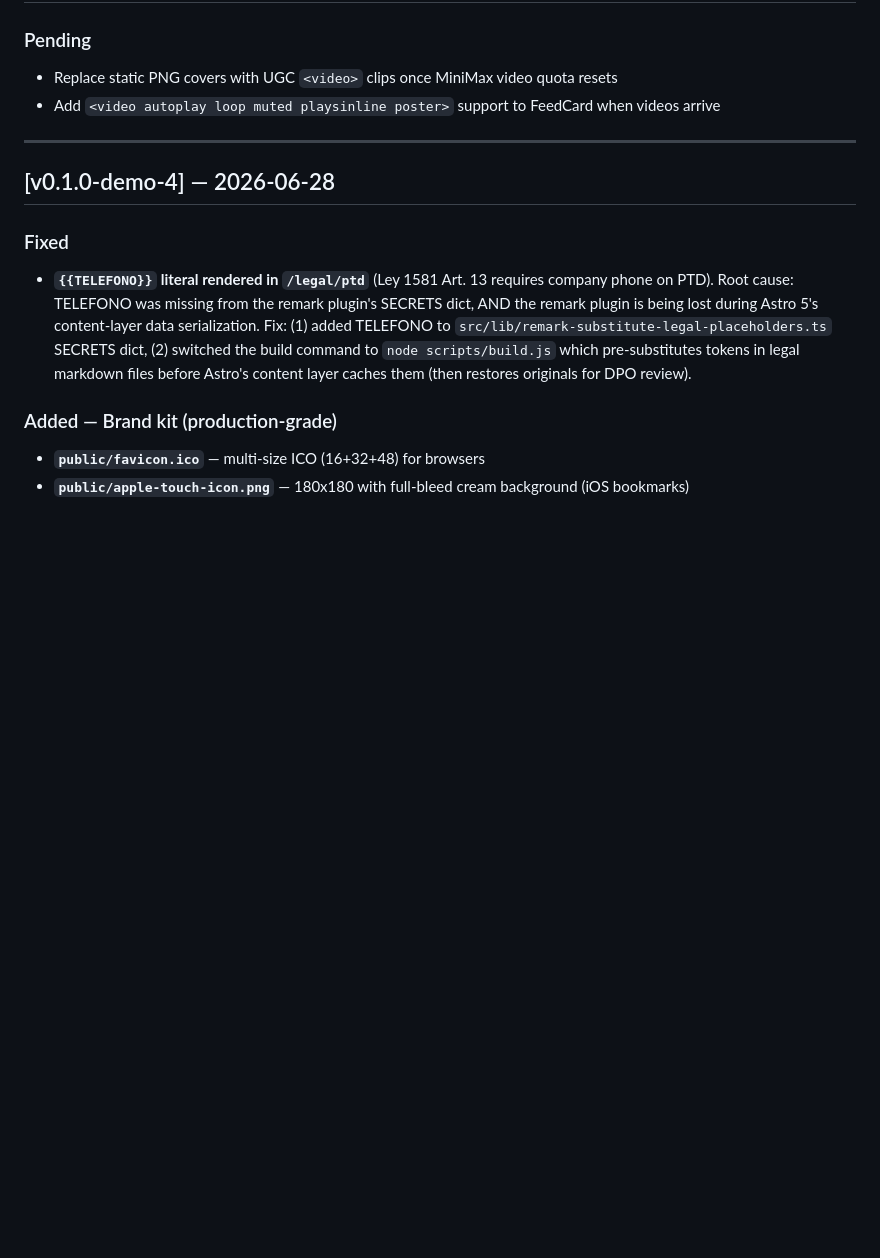
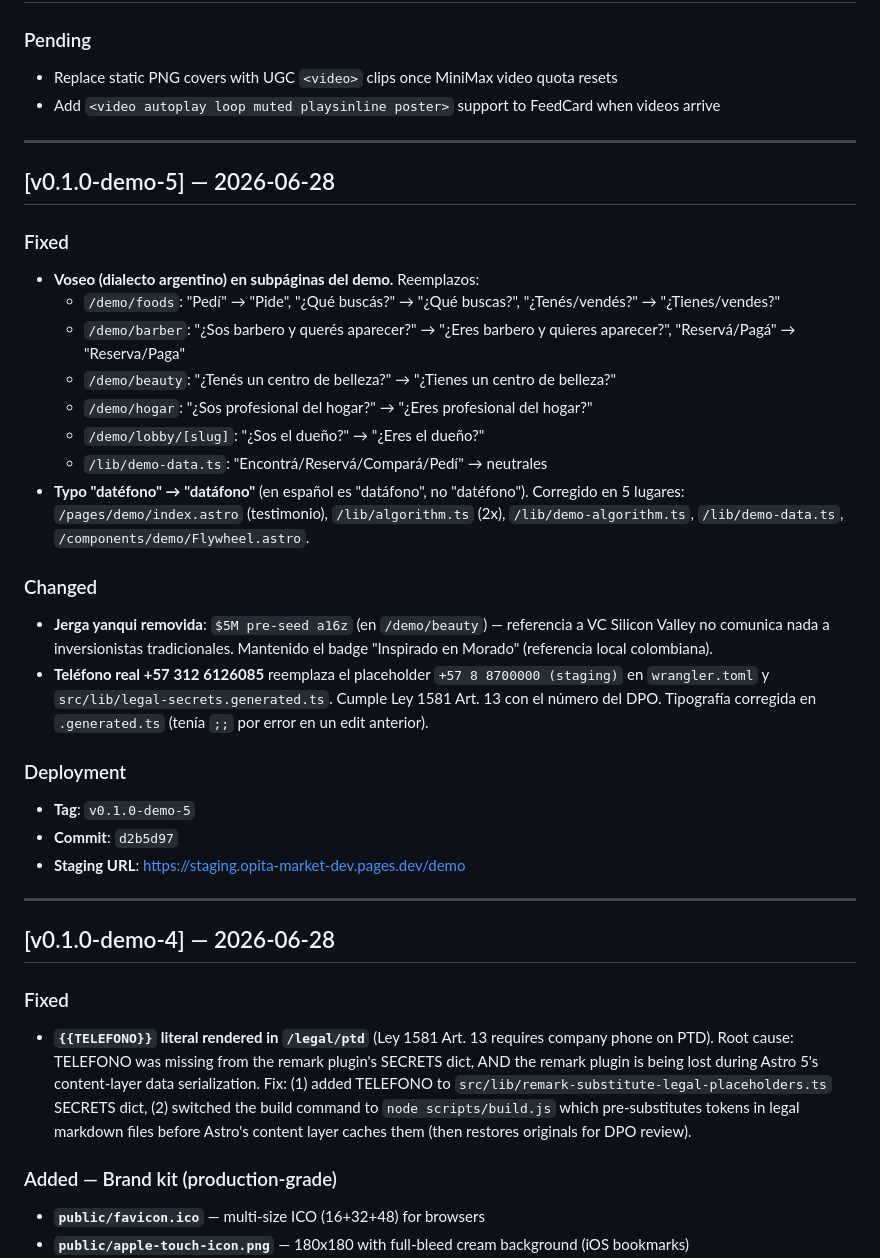
Before and after one commit to Opita-Code/opita-market, a Markdown page: apps/market-web/CHANGELOG.md, the part around the change. Rendered like a GitHub page; blank space fills up the shorter version.

Commit message:
docs(market-web): CHANGELOG entry for v0.1.0-demo-5 (voseo fix + real phone)

```diff
--- a/apps/market-web/CHANGELOG.md
+++ b/apps/market-web/CHANGELOG.md
@@ -8,6 +8,29 @@ Format: [Keep a Changelog](https://keepachangelog.com/en/1.1.0/).
 ### Pending
 - Replace static PNG covers with UGC `<video>` clips once MiniMax video quota resets
 - Add `<video autoplay loop muted playsinline poster>` support to FeedCard when videos arrive
+
+---
+
+## [v0.1.0-demo-5] — 2026-06-28
+
+### Fixed
+- **Voseo (dialecto argentino) en subpáginas del demo.** Reemplazos:
+  - `/demo/foods`: "Pedí" → "Pide", "¿Qué buscás?" → "¿Qué buscas?", "¿Tenés/vendés?" → "¿Tienes/vendes?"
+  - `/demo/barber`: "¿Sos barbero y querés aparecer?" → "¿Eres barbero y quieres aparecer?", "Reservá/Pagá" → "Reserva/Paga"
+  - `/demo/beauty`: "¿Tenés un centro de belleza?" → "¿Tienes un centro de belleza?"
+  - `/demo/hogar`: "¿Sos profesional del hogar?" → "¿Eres profesional del hogar?"
+  - `/demo/lobby/[slug]`: "¿Sos el dueño?" → "¿Eres el dueño?"
+  - `/lib/demo-data.ts`: "Encontrá/Reservá/Compará/Pedí" → neutrales
+- **Typo "datéfono" → "datáfono"** (en español es "datáfono", no "datéfono"). Corregido en 5 lugares: `/pages/demo/index.astro` (testimonio), `/lib/algorithm.ts` (2x), `/lib/demo-algorithm.ts`, `/lib/demo-data.ts`, `/components/demo/Flywheel.astro`.
+
+### Changed
+- **Jerga yanqui removida**: `$5M pre-seed a16z` (en `/demo/beauty`) — referencia a VC Silicon Valley no comunica nada a inversionistas tradicionales. Mantenido el badge "Inspirado en Morado" (referencia local colombiana).
+- **Teléfono real +57 312 6126085** reemplaza el placeholder `+57 8 8700000 (staging)` en `wrangler.toml` y `src/lib/legal-secrets.generated.ts`. Cumple Ley 1581 Art. 13 con el número del DPO. Tipografía corregida en `.generated.ts` (tenía `;;` por error en un edit anterior).
+
+### Deployment
+- **Tag**: `v0.1.0-demo-5`
+- **Commit**: `d2b5d97`
+- **Staging URL**: https://staging.opita-market-dev.pages.dev/demo
 
 ---
 
```
